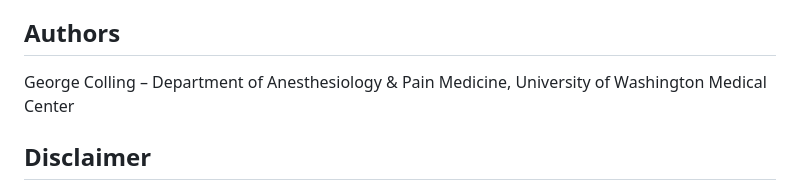
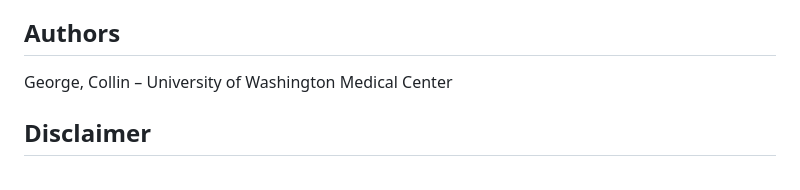
Before and after one commit to collingeorge/Smart-NOA-Controller, a Markdown page: README.md, the part around the change. GitHub-like rendering.

```diff
--- a/README.md
+++ b/README.md
@@ -139,7 +139,7 @@ MIT License. Fork, improve, cite, build on it. We want this to become the open s
 
 ## Authors
 
-George Colling – Department of Anesthesiology & Pain Medicine, University of Washington Medical Center
+George, Collin – University of Washington Medical Center
 
 ## Disclaimer
 
```
